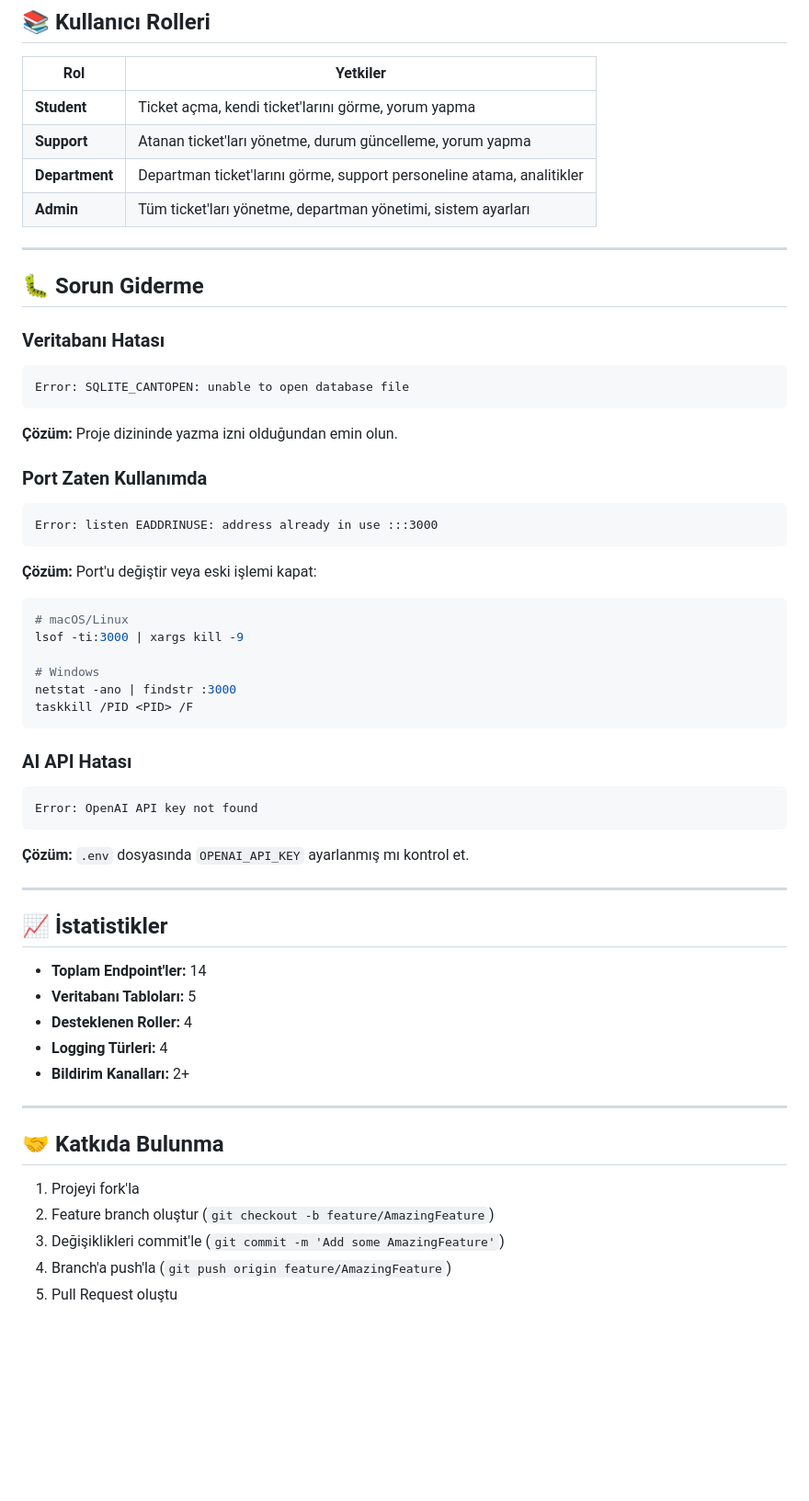
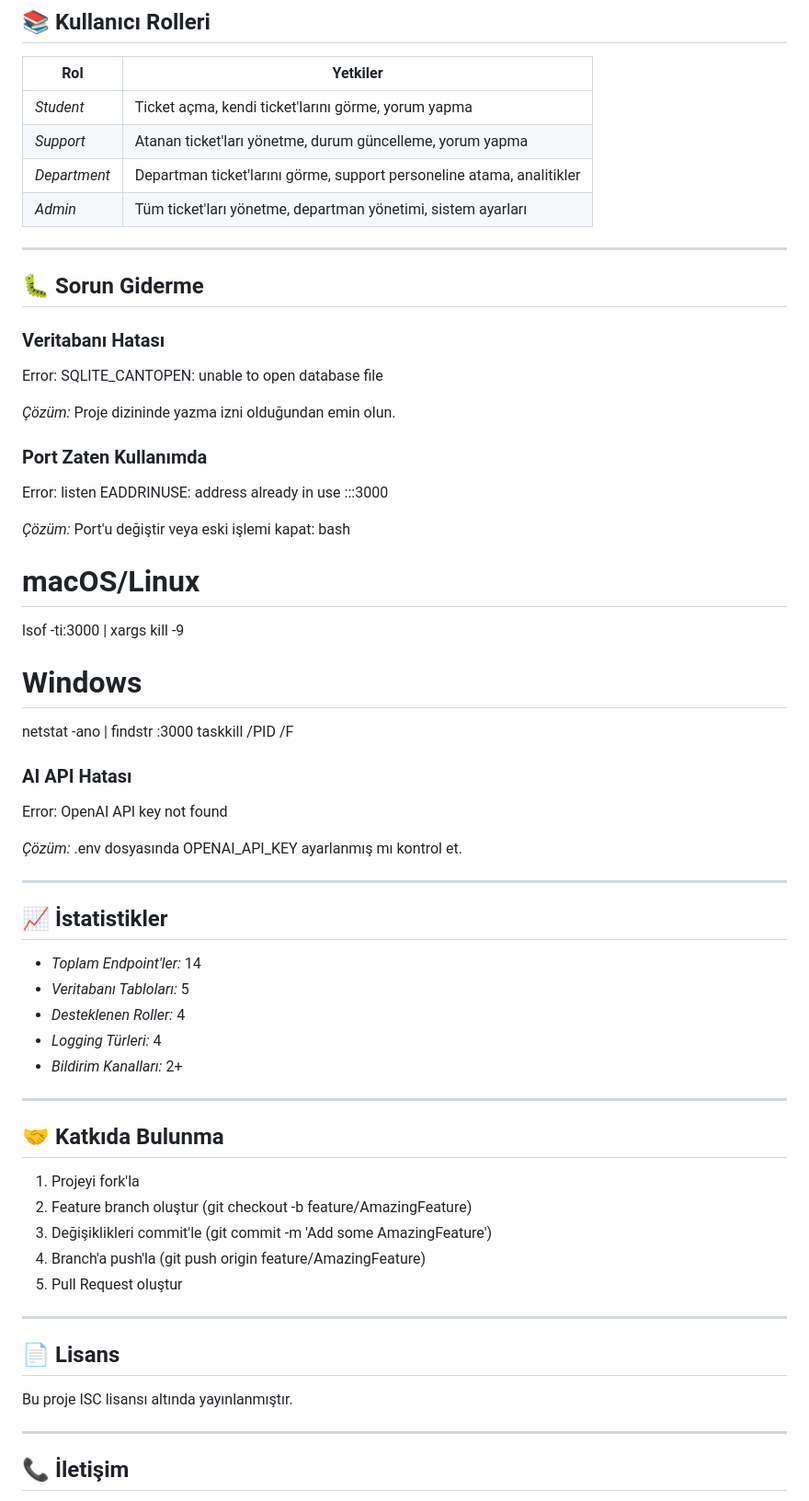
Before and after one commit to semanuryldrm/CodeNight_Projesi, a Markdown page: README.md, the part around one of its changes. Shown at 92% size. Rendered like a GitHub page; blank space fills up the shorter version.

````diff
--- a/README.md
+++ b/README.md
@@ -189,57 +303,68 @@ npm test -- --watch
 
 | Rol | Yetkiler |
 |-----|----------|
-| **Student** | Ticket açma, kendi ticket'larını görme, yorum yapma |
-| **Support** | Atanan ticket'ları yönetme, durum güncelleme, yorum yapma |
-| **Department** | Departman ticket'larını görme, support personeline atama, analitikler |
-| **Admin** | Tüm ticket'ları yönetme, departman yönetimi, sistem ayarları |
+| *Student* | Ticket açma, kendi ticket'larını görme, yorum yapma |
+| *Support* | Atanan ticket'ları yönetme, durum güncelleme, yorum yapma |
+| *Department* | Departman ticket'larını görme, support personeline atama, analitikler |
+| *Admin* | Tüm ticket'ları yönetme, departman yönetimi, sistem ayarları |
 
 ---
 
 ## 🐛 Sorun Giderme
 
 ### Veritabanı Hatası
-```
+
 Error: SQLITE_CANTOPEN: unable to open database file
-```
-**Çözüm:** Proje dizininde yazma izni olduğundan emin olun.
+
+*Çözüm:* Proje dizininde yazma izni olduğundan emin olun.
 
 ### Port Zaten Kullanımda
-```
+
 Error: listen EADDRINUSE: address already in use :::3000
-```
-**Çözüm:** Port'u değiştir veya eski işlemi kapat:
-```bash
+
+*Çözüm:* Port'u değiştir veya eski işlemi kapat:
+bash
 # macOS/Linux
 lsof -ti:3000 | xargs kill -9
 
 # Windows
 netstat -ano | findstr :3000
 taskkill /PID <PID> /F
-```
+
 
 ### AI API Hatası
-```
+
 Error: OpenAI API key not found
-```
-**Çözüm:** `.env` dosyasında `OPENAI_API_KEY` ayarlanmış mı kontrol et.
+
+*Çözüm:* .env dosyasında OPENAI_API_KEY ayarlanmış mı kontrol et.
 
 ---
 
 ## 📈 İstatistikler
 
-- **Toplam Endpoint'ler:** 14
-- **Veritabanı Tabloları:** 5
-- **Desteklenen Roller:** 4
-- **Logging Türleri:** 4
-- **Bildirim Kanalları:** 2+
+- *Toplam Endpoint'ler:* 14
+- *Veritabanı Tabloları:* 5
+- *Desteklenen Roller:* 4
+- *Logging Türleri:* 4
+- *Bildirim Kanalları:* 2+
 
 ---
 
 ## 🤝 Katkıda Bulunma
 
 1. Projeyi fork'la
-2. Feature branch oluştur (`git checkout -b feature/AmazingFeature`)
-3. Değişiklikleri commit'le (`git commit -m 'Add some AmazingFeature'`)
-4. Branch'a push'la (`git push origin feature/AmazingFeature`)
-5. Pull Request oluştu
+2. Feature branch oluştur (git checkout -b feature/AmazingFeature)
+3. Değişiklikleri commit'le (git commit -m 'Add some AmazingFeature')
+4. Branch'a push'la (git push origin feature/AmazingFeature)
+5. Pull Request oluştur
+
+---
+
+## 📄 Lisans
+
+Bu proje ISC lisansı altında yayınlanmıştır.
+
+---
+
+## 📞 İletişim
+
````
Also changed, not shown: other parts of README.md (+173 -44 lines).
